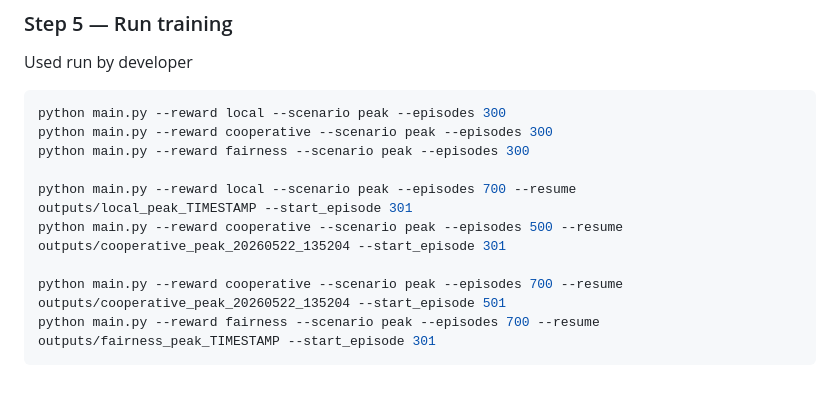
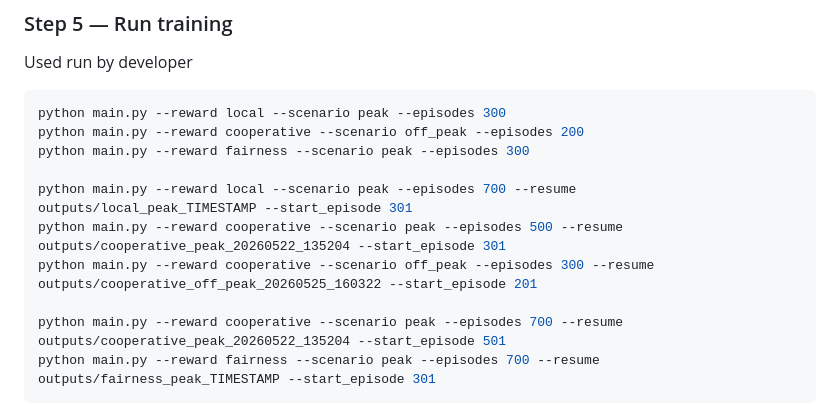
Before and after one commit to kartikgoel598/TrafficMind, a Markdown page: README.md, the part around the change. Rendered like a GitHub page; blank space fills up the shorter version.

Commit message:
(readme.md) this is a temporary change to just help us to know what command to run for training.

````diff
--- a/README.md
+++ b/README.md
@@ -102,11 +102,12 @@ Sumo_Home=D:\sumo\sumo-win64-1.26.0\sumo-1.26.0
 Used run by developer
 ```bash
 python main.py --reward local --scenario peak --episodes 300
-python main.py --reward cooperative --scenario peak --episodes 300
+python main.py --reward cooperative --scenario off_peak --episodes 200
 python main.py --reward fairness --scenario peak --episodes 300
 
 python main.py --reward local --scenario peak --episodes 700 --resume outputs/local_peak_TIMESTAMP --start_episode 301
 python main.py --reward cooperative --scenario peak --episodes 500 --resume outputs/cooperative_peak_20260522_135204 --start_episode 301
+python main.py --reward cooperative --scenario off_peak --episodes 300 --resume outputs/cooperative_off_peak_20260525_160322 --start_episode 201
 
 python main.py --reward cooperative --scenario peak --episodes 700 --resume outputs/cooperative_peak_20260522_135204 --start_episode 501
 python main.py --reward fairness --scenario peak --episodes 700 --resume outputs/fairness_peak_TIMESTAMP --start_episode 301
````
